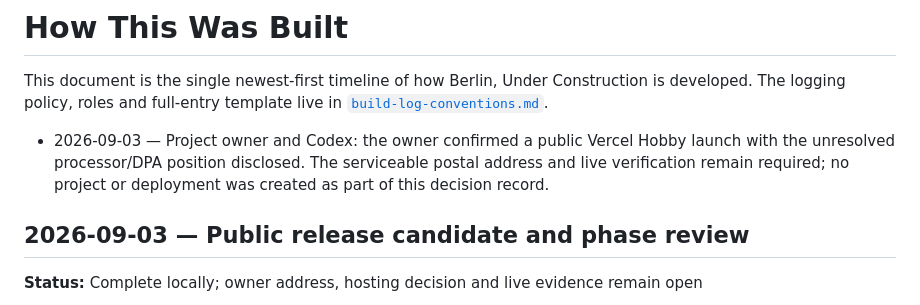
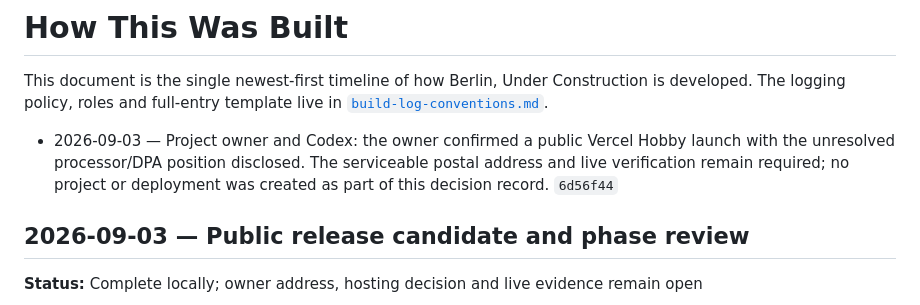
Before and after one commit to Gregjones1997/Berlin-Under-Construction, a Markdown page: docs/how-this-was-built.md, the part around the change. Rendered like a GitHub page.

Commit message:
docs(build-log): record Hobby decision hash

```diff
--- a/docs/how-this-was-built.md
+++ b/docs/how-this-was-built.md
@@ -5,7 +5,7 @@ This document is the single newest-first timeline of how Berlin, Under Construct
 - 2026-09-03 — Project owner and Codex: the owner confirmed a public Vercel
   Hobby launch with the unresolved processor/DPA position disclosed. The
   serviceable postal address and live verification remain required; no project
-  or deployment was created as part of this decision record.
+  or deployment was created as part of this decision record. `6d56f44`
 
 ## 2026-09-03 — Public release candidate and phase review
 
```
